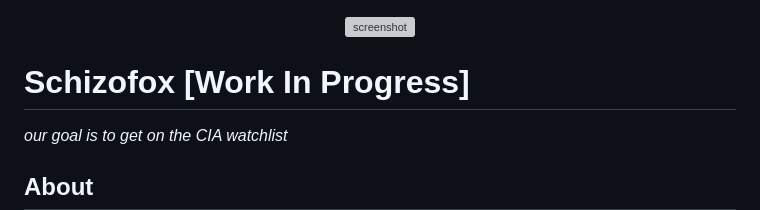
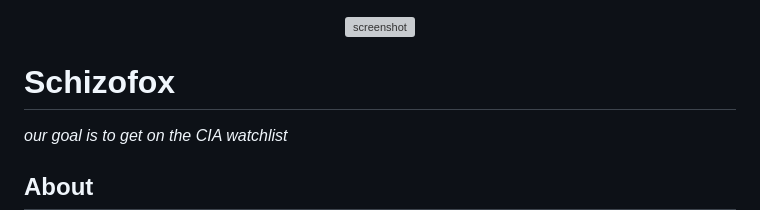
Before and after one commit to schizofox/schizofox, a Markdown page: .github/README.md, the part around the change. GitHub-like rendering; grey boxes are pictures that could not be loaded.

```diff
--- a/.github/README.md
+++ b/.github/README.md
@@ -2,7 +2,7 @@
 <img src="https://github.com/schizofox/assets/blob/main/logo/logo.png" alt="screenshot" width="200" align="center" />
 </p>
 
-# Schizofox [Work In Progress]
+# Schizofox
 
 _our goal is to get on the CIA watchlist_
 
```
